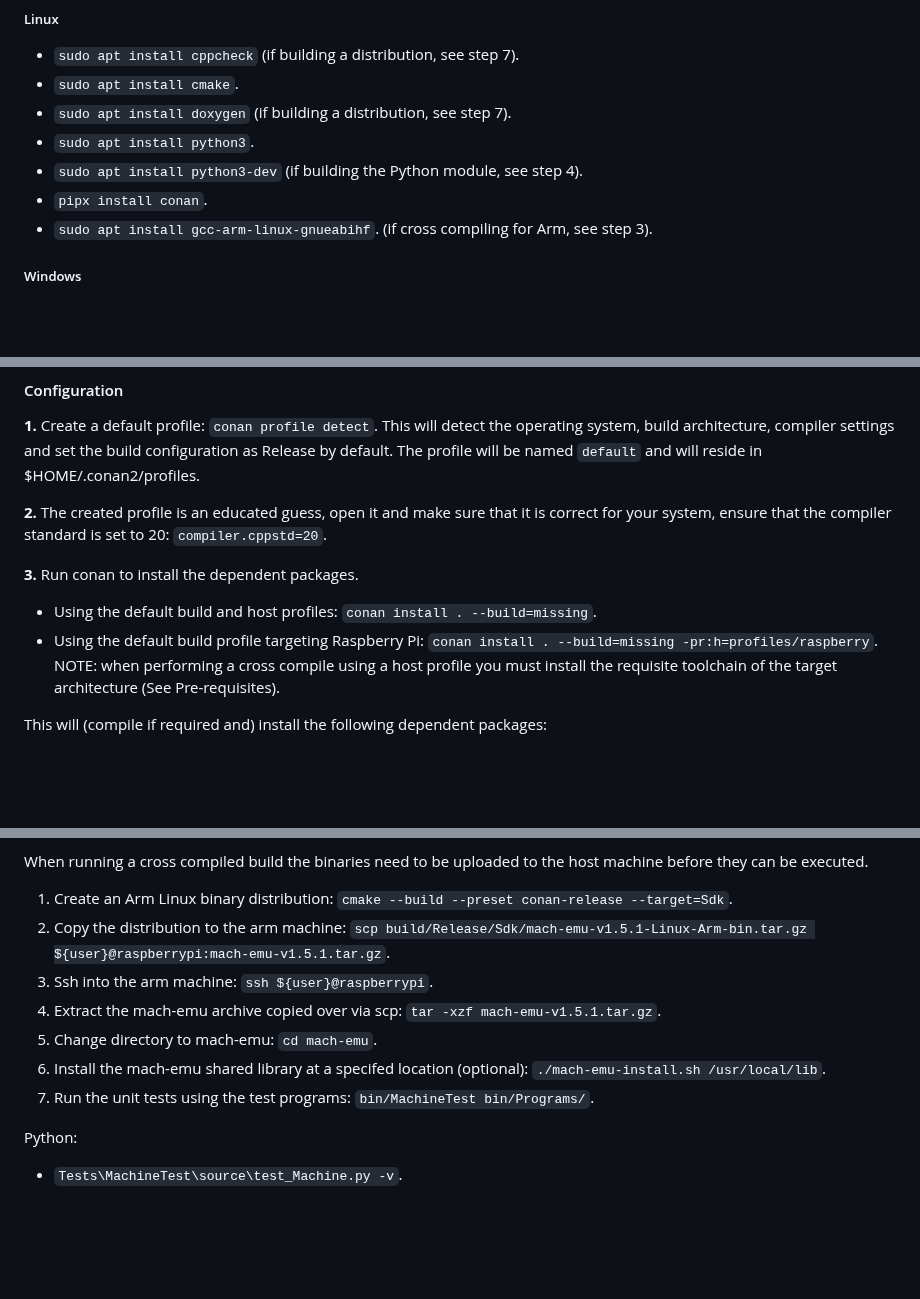
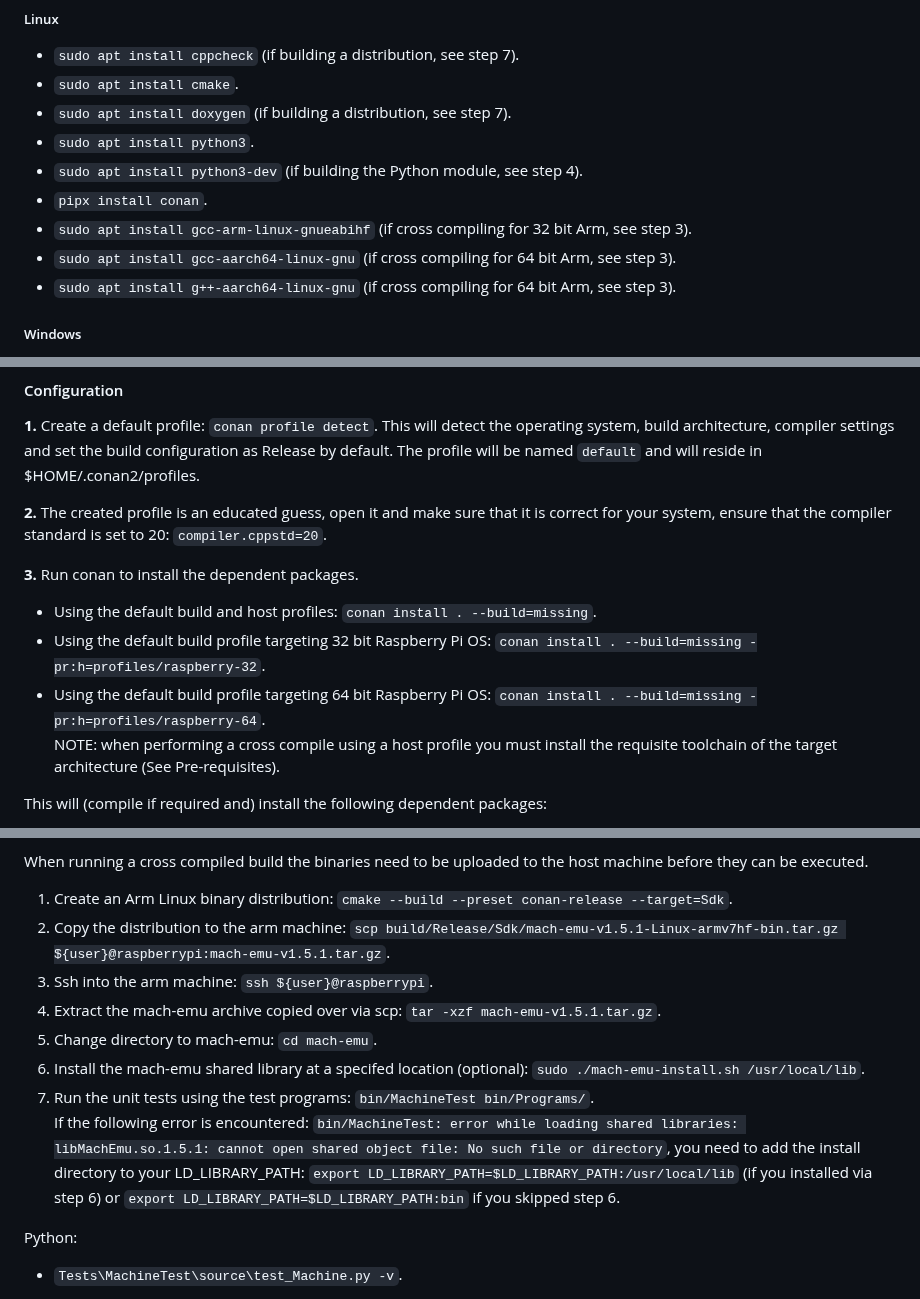
Before and after one commit to nbeddows/meen, a Markdown page: README.md, 3 parts joined by grey strips. GitHub-like rendering; blank space fills up the shorter version.

Commit message:
docs: aarch64 compilation instructions

```diff
--- a/README.md
+++ b/README.md
@@ -126,7 +126,9 @@ MachEmu uses CMake (minimum version 3.23) for its build system, Conan (minimum v
 - `sudo apt install python3`.
 - `sudo apt install python3-dev` (if building the Python module, see step 4).
 - `pipx install conan`.
-- `sudo apt install gcc-arm-linux-gnueabihf`. (if cross compiling for Arm, see step 3).
+- `sudo apt install gcc-arm-linux-gnueabihf` (if cross compiling for 32 bit Arm, see step 3).
+- `sudo apt install gcc-aarch64-linux-gnu` (if cross compiling for 64 bit Arm, see step 3).
+- `sudo apt install g++-aarch64-linux-gnu` (if cross compiling for 64 bit Arm, see step 3).
 
 ##### Windows
 
@@ -145,7 +147,8 @@ MachEmu uses CMake (minimum version 3.23) for its build system, Conan (minimum v
 
 **3.** Run conan to install the dependent packages.
 - Using the default build and host profiles: `conan install . --build=missing`.
-- Using the default build profile targeting Raspberry Pi: `conan install . --build=missing -pr:h=profiles/raspberry`.<br>
+- Using the default build profile targeting 32 bit Raspberry Pi OS: `conan install . --build=missing -pr:h=profiles/raspberry-32`.<br>
+- Using the default build profile targeting 64 bit Raspberry Pi OS: `conan install . --build=missing -pr:h=profiles/raspberry-64`.<br>
 NOTE: when performing a cross compile using a host profile you must install the requisite toolchain of the target architecture (See Pre-requisites).
 
 This will (compile if required and) install the following dependent packages:
@@ -196,12 +199,13 @@ C++ - Arm Linux:<br>
 
 When running a cross compiled build the binaries need to be uploaded to the host machine before they can be executed.
 1. Create an Arm Linux binary distribution: `cmake --build --preset conan-release --target=Sdk`.
-2. Copy the distribution to the arm machine: `scp build/Release/Sdk/mach-emu-v1.5.1-Linux-Arm-bin.tar.gz ${user}@raspberrypi:mach-emu-v1.5.1.tar.gz`.
+2. Copy the distribution to the arm machine: `scp build/Release/Sdk/mach-emu-v1.5.1-Linux-armv7hf-bin.tar.gz ${user}@raspberrypi:mach-emu-v1.5.1.tar.gz`.
 3. Ssh into the arm machine: `ssh ${user}@raspberrypi`.
 4. Extract the mach-emu archive copied over via scp: `tar -xzf mach-emu-v1.5.1.tar.gz`.
 5. Change directory to mach-emu: `cd mach-emu`.
-6. Install the mach-emu shared library at a specifed location (optional): `./mach-emu-install.sh /usr/local/lib`.
+6. Install the mach-emu shared library at a specifed location (optional): `sudo ./mach-emu-install.sh /usr/local/lib`.
 7. Run the unit tests using the test programs: `bin/MachineTest bin/Programs/`.<br>
+If the following error is encountered: `bin/MachineTest: error while loading shared libraries: libMachEmu.so.1.5.1: cannot open shared object file: No such file or directory`, you need to add the install directory to your LD_LIBRARY_PATH: `export LD_LIBRARY_PATH=$LD_LIBRARY_PATH:/usr/local/lib` (if you installed via step 6) or `export LD_LIBRARY_PATH=$LD_LIBRARY_PATH:bin` if you skipped step 6.
 
 Python:
 - `Tests\MachineTest\source\test_Machine.py -v`.
```
